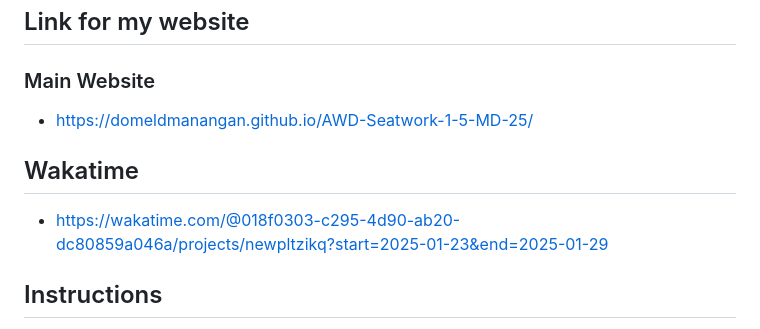
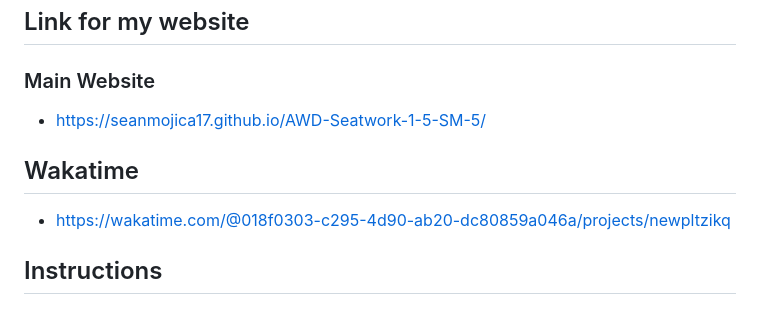
Before and after one commit to Seanmojica17/AWD-Seatwork-1-5-SM-5, a Markdown page: readme.md, the part around one of its changes. GitHub-like rendering.

Commit message:
feat(readme):fix links

```diff
--- a/readme.md
+++ b/readme.md
@@ -123,11 +123,11 @@ AWD-ProjectName
 
 ### Main Website
 
-- https://domeldmanangan.github.io/AWD-Seatwork-1-5-MD-25/
+- https://seanmojica17.github.io/AWD-Seatwork-1-5-SM-5/
 
 ## Wakatime
 
-- https://wakatime.com/@018f0303-c295-4d90-ab20-dc80859a046a/projects/newpltzikq?start=2025-01-23&end=2025-01-29
+- https://wakatime.com/@018f0303-c295-4d90-ab20-dc80859a046a/projects/newpltzikq
 
 ## Instructions
 
```
Also changed, not shown: other parts of readme.md (+1 -1 lines).
